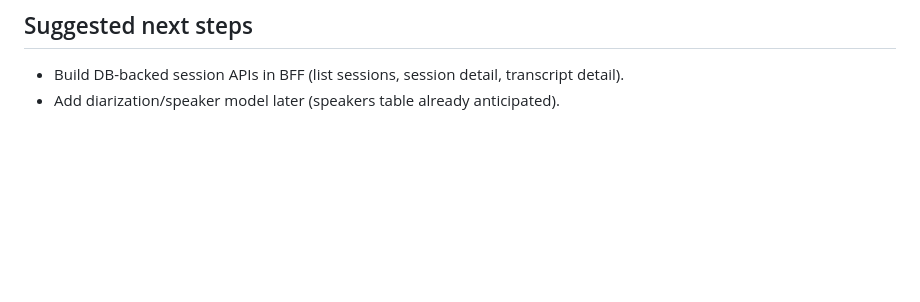
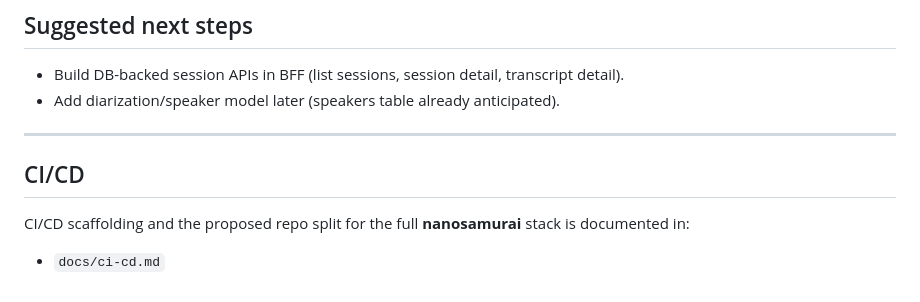
Before and after one commit to nanosamurai/xamurai, a Markdown page: README.MD, the part around the change. GitHub-like rendering; blank space fills up the shorter version.

Commit message:
Document CI/CD repo split and security notes

```diff
--- a/README.MD
+++ b/README.MD
@@ -383,3 +383,11 @@ Key test data:
 
 * Build DB-backed session APIs in BFF (list sessions, session detail, transcript detail).
 * Add diarization/speaker model later (speakers table already anticipated).
+
+---
+
+## CI/CD
+
+CI/CD scaffolding and the proposed repo split for the full **nanosamurai** stack is documented in:
+
+- `docs/ci-cd.md`
```
Also changed, not shown: docs/ci-cd.md (added, +200 -0 lines).
